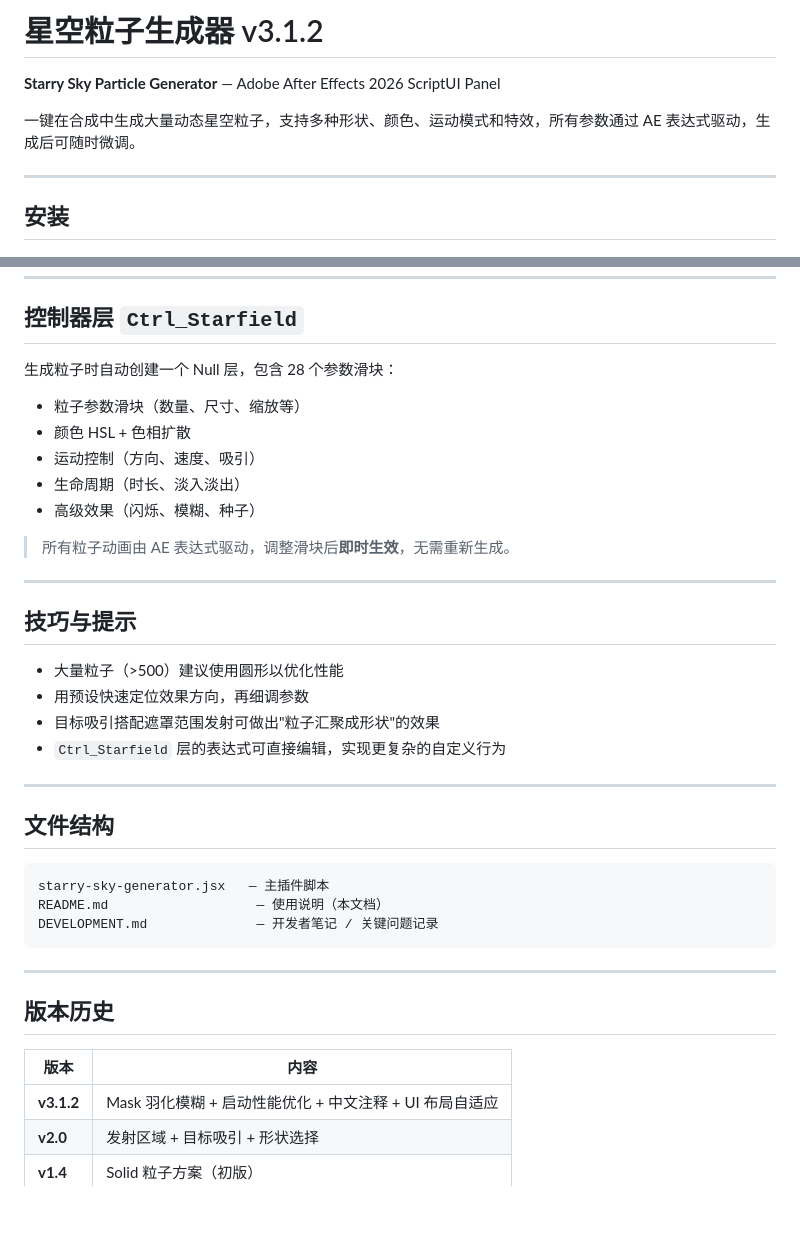
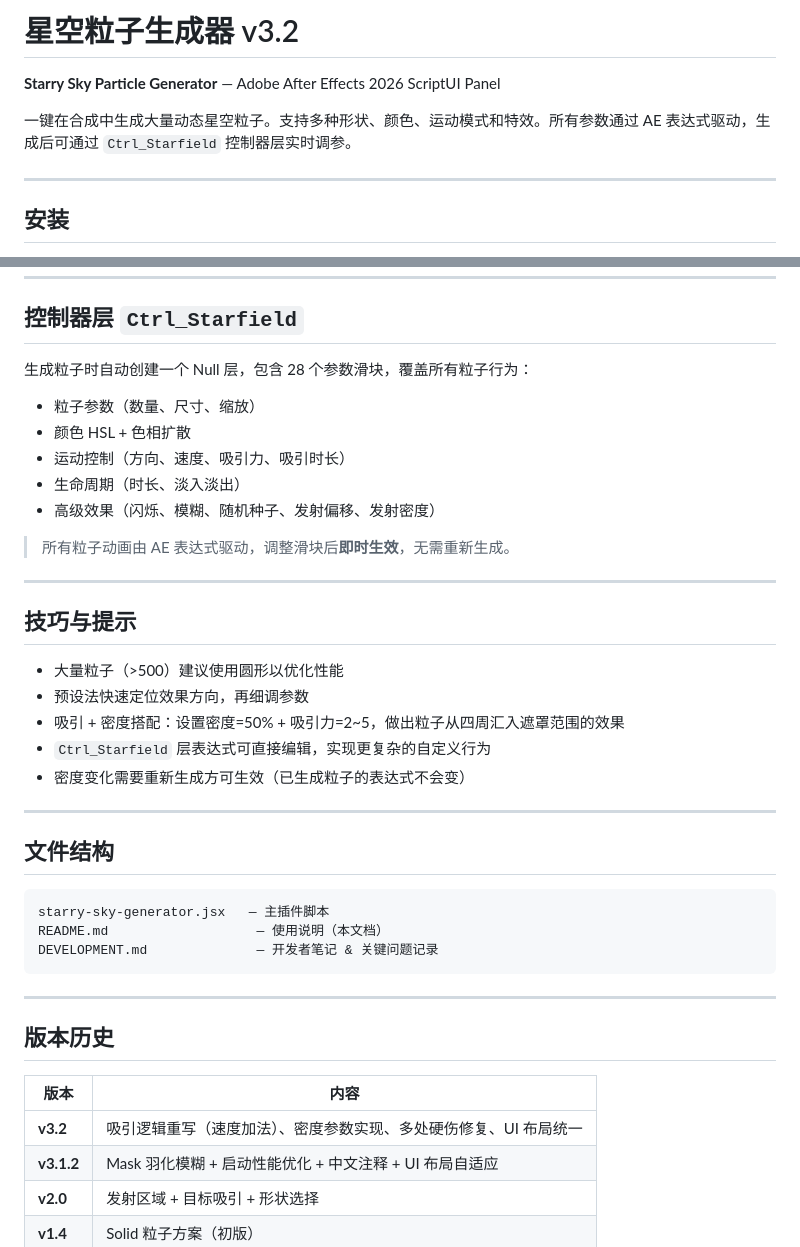
Before and after one commit to Simiely/starry-sky-generator, a Markdown page: README.md, 2 parts joined by grey strips. GitHub-like rendering; blank space fills up the shorter version.

````diff
--- a/README.md
+++ b/README.md
@@ -1,8 +1,8 @@
-# 星空粒子生成器 v3.1.2
+# 星空粒子生成器 v3.2
 
 **Starry Sky Particle Generator** — Adobe After Effects 2026 ScriptUI Panel
 
-一键在合成中生成大量动态星空粒子，支持多种形状、颜色、运动模式和特效，所有参数通过 AE 表达式驱动，生成后可随时微调。
+一键在合成中生成大量动态星空粒子。支持多种形状、颜色、运动模式和特效。所有参数通过 AE 表达式驱动，生成后可通过 `Ctrl_Starfield` 控制器层实时调参。
 
 ---
 
@@ -92,13 +96,13 @@ C:\Program Files\Adobe\Adobe After Effects 2026\Support Files\Scripts\ScriptUI P
 
 ## 控制器层 `Ctrl_Starfield`
 
-生成粒子时自动创建一个 Null 层，包含 28 个参数滑块：
+生成粒子时自动创建一个 Null 层，包含 28 个参数滑块，覆盖所有粒子行为：
 
-- 粒子参数滑块（数量、尺寸、缩放等）
+- 粒子参数（数量、尺寸、缩放）
 - 颜色 HSL + 色相扩散
-- 运动控制（方向、速度、吸引）
+- 运动控制（方向、速度、吸引力、吸引时长）
 - 生命周期（时长、淡入淡出）
-- 高级效果（闪烁、模糊、种子）
+- 高级效果（闪烁、模糊、随机种子、发射偏移、发射密度）
 
 > 所有粒子动画由 AE 表达式驱动，调整滑块后**即时生效**，无需重新生成。
 
@@ -107,9 +111,10 @@ C:\Program Files\Adobe\Adobe After Effects 2026\Support Files\Scripts\ScriptUI P
 ## 技巧与提示
 
 - 大量粒子（>500）建议使用圆形以优化性能
-- 用预设快速定位效果方向，再细调参数
-- 目标吸引搭配遮罩范围发射可做出"粒子汇聚成形状"的效果
-- `Ctrl_Starfield` 层的表达式可直接编辑，实现更复杂的自定义行为
+- 预设法快速定位效果方向，再细调参数
+- 吸引 + 密度搭配：设置密度=50% + 吸引力=2~5，做出粒子从四周汇入遮罩范围的效果
+- `Ctrl_Starfield` 层表达式可直接编辑，实现更复杂的自定义行为
+- 密度变化需要重新生成方可生效（已生成粒子的表达式不会变）
 
 ---
 
@@ -118,7 +123,7 @@ C:\Program Files\Adobe\Adobe After Effects 2026\Support Files\Scripts\ScriptUI P
 ```
 starry-sky-generator.jsx   — 主插件脚本
 README.md                   — 使用说明（本文档）
-DEVELOPMENT.md              — 开发者笔记 / 关键问题记录
+DEVELOPMENT.md              — 开发者笔记 & 关键问题记录
 ```
 
 ---
@@ -127,6 +132,7 @@ DEVELOPMENT.md              — 开发者笔记 / 关键问题记录
 
 | 版本 | 内容 |
 |------|------|
+| **v3.2** | 吸引逻辑重写（速度加法）、密度参数实现、多处硬伤修复、UI 布局统一 |
 | **v3.1.2** | Mask 羽化模糊 + 启动性能优化 + 中文注释 + UI 布局自适应 |
 | **v2.0** | 发射区域 + 目标吸引 + 形状选择 |
 | **v1.4** | Solid 粒子方案（初版） |
````
Also changed, not shown: other parts of README.md (+30 -26 lines), DEVELOPMENT.md (+156 -251 lines).
